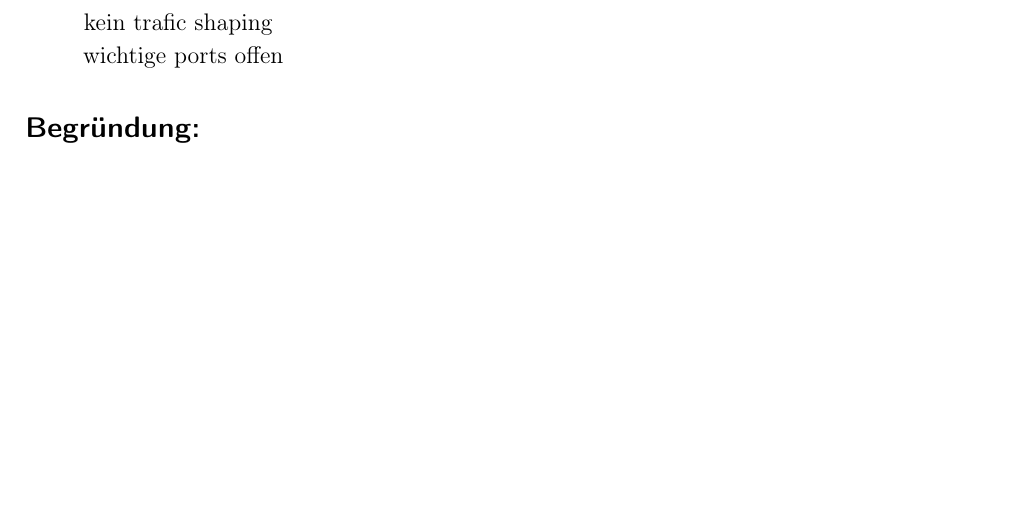
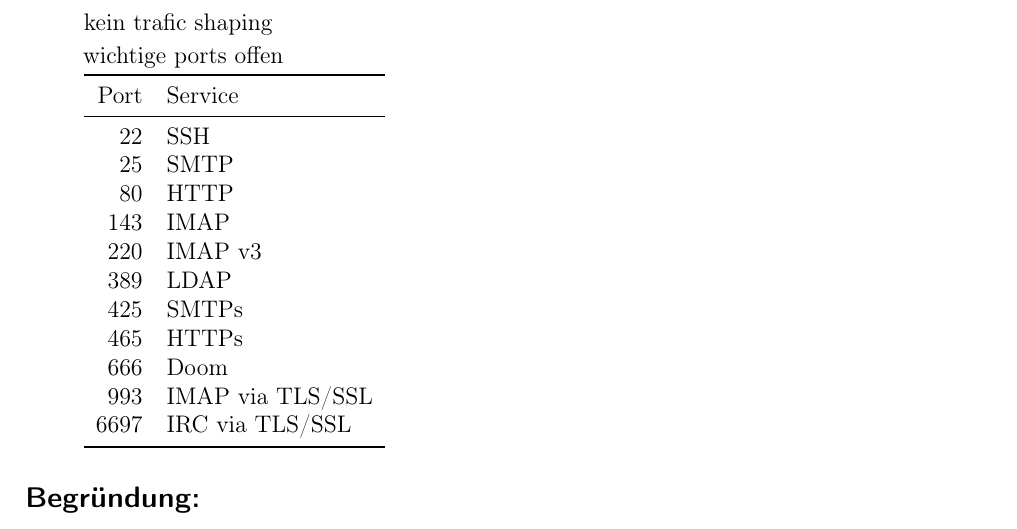
Before and after one commit to scattenlaeufer/ZaPF_Resos, a LaTeX document (wise14/Resolution_zur_Netzneutralität_in_Universitätsnetzen/Resolution_zur_Netzneutralität_in_Universitätsnetzen.tex): part of the page, cut so that both start at the same text, the shorter picture padded with empty space. Compiled offline with pdfLaTeX.

Commit message:
Liste der zu öffnenden Ports für Netzneutralitätsreso

```diff
--- a/wise14/Resolution_zur_Netzneutralität_in_Universitätsnetzen/Resolution_zur_Netzneutralität_in_Universitätsnetzen.tex
+++ b/wise14/Resolution_zur_Netzneutralität_in_Universitätsnetzen/Resolution_zur_Netzneutralität_in_Universitätsnetzen.tex
@@ -4,7 +4,7 @@
 \usepackage[ngerman]{babel}
 \usepackage[T1]{fontenc}
 \usepackage[utf8]{inputenc}
-\usepackage{epigraph}
+\usepackage{booktabs}
 
 % Typographisch interessante Pakete
 \usepackage{microtype} % Randkorrektur und andere Anpassungen
@@ -40,6 +40,24 @@ Die ZaPF fordert eine uneingeschränkte Einhaltung der Netzneutralität in Unive
 kein trafic shaping
 
 wichtige ports offen
+
+\begin{tabular}{rl}
+	\toprule
+	Port & Service \\
+	\midrule
+	22 & SSH \\
+	25 & SMTP \\
+	80 & HTTP \\
+	143 & IMAP \\
+	220 & IMAP v3 \\
+	389 & LDAP \\
+	425 & SMTPs \\
+	465 & HTTPs \\
+	666 & Doom \\
+	993 & IMAP via TLS/SSL \\
+	6697 & IRC via TLS/SSL \\
+	\bottomrule
+\end{tabular}
 \end{quote}
 
 \subsection*{Begründung:}
```
